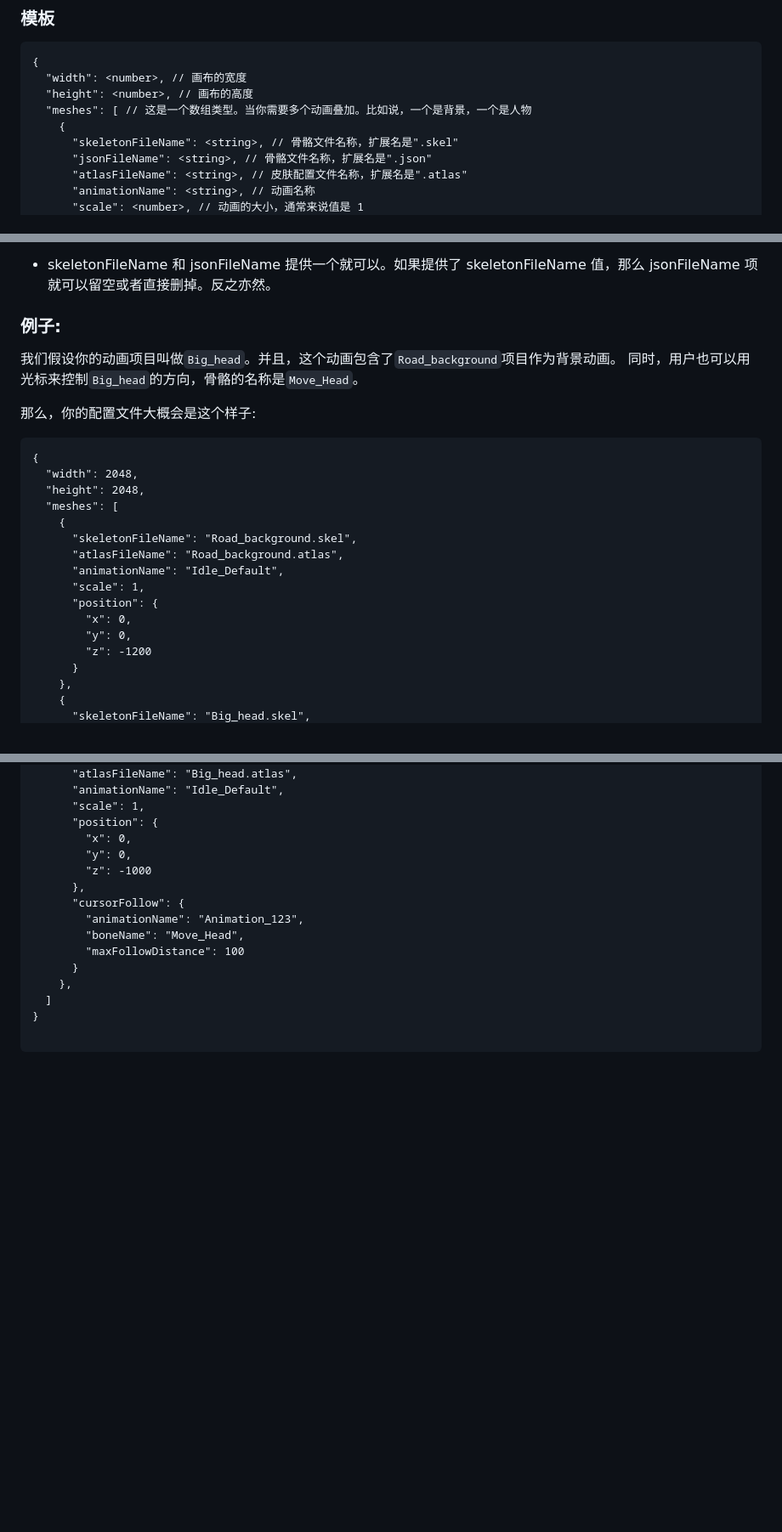
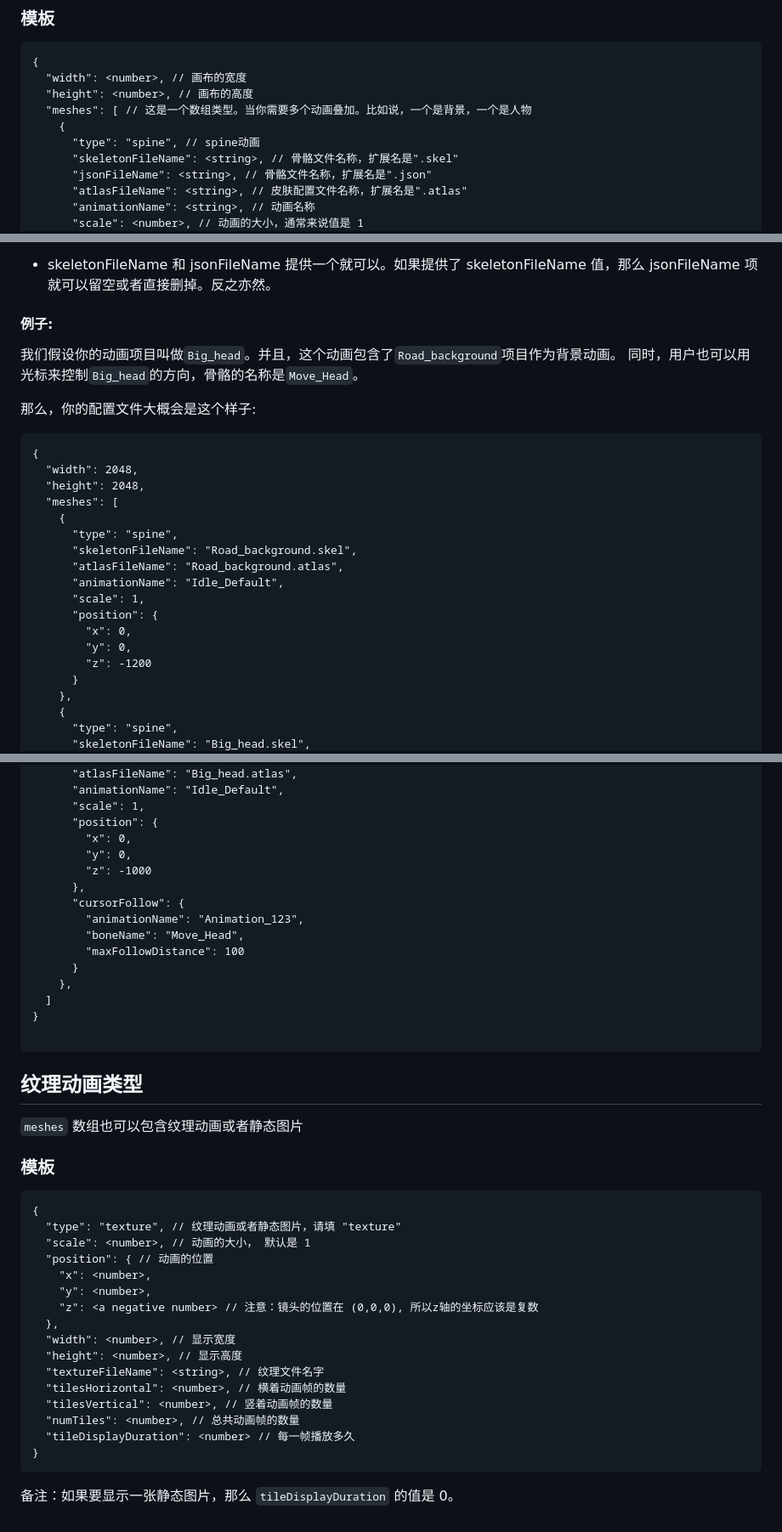
Before and after one commit to spicy-wolf/spine-wallpaper-engine, a Markdown page: public/assets/README.zh.md, 3 parts joined by grey strips. Shown: that part at 85% size. Drawn GitHub-style; blank space fills up the shorter version.

````diff
--- a/public/assets/README.zh.md
+++ b/public/assets/README.zh.md
@@ -24,6 +24,7 @@ or
   "height": <number>, // 画布的高度
   "meshes": [ // 这是一个数组类型。当你需要多个动画叠加。比如说，一个是背景，一个是人物
     {
+      "type": "spine", // spine动画
       "skeletonFileName": <string>, // 骨骼文件名称，扩展名是".skel"
       "jsonFileName": <string>, // 骨骼文件名称，扩展名是".json"
       "atlasFileName": <string>, // 皮肤配置文件名称，扩展名是".atlas"
@@ -53,7 +54,7 @@ or
 
 - skeletonFileName 和 jsonFileName 提供一个就可以。如果提供了 skeletonFileName 值，那么 jsonFileName 项就可以留空或者直接删掉。反之亦然。
 
-### 例子:
+#### 例子:
 
 我们假设你的动画项目叫做`Big_head`。并且，这个动画包含了`Road_background`项目作为背景动画。
 同时，用户也可以用光标来控制`Big_head`的方向，骨骼的名称是`Move_Head`。
@@ -66,6 +67,7 @@ or
   "height": 2048,
   "meshes": [
     {
+      "type": "spine",
       "skeletonFileName": "Road_background.skel",
       "atlasFileName": "Road_background.atlas",
       "animationName": "Idle_Default",
@@ -77,6 +79,7 @@ or
       }
     },
     {
+      "type": "spine",
       "skeletonFileName": "Big_head.skel",
       "atlasFileName": "Big_head.atlas",
       "animationName": "Idle_Default",
@@ -96,3 +99,30 @@ or
 }
 
 ```
+
+## 纹理动画类型
+
+`meshes` 数组也可以包含纹理动画或者静态图片
+
+### 模板
+
+```
+{
+  "type": "texture", // 纹理动画或者静态图片，请填 "texture"
+  "scale": <number>, // 动画的大小， 默认是 1
+  "position": { // 动画的位置
+    "x": <number>,
+    "y": <number>,
+    "z": <a negative number> // 注意：镜头的位置在 (0,0,0), 所以z轴的坐标应该是复数
+  },
+  "width": <number>, // 显示宽度
+  "height": <number>, // 显示高度
+  "textureFileName": <string>, // 纹理文件名字
+  "tilesHorizontal": <number>, // 横着动画帧的数量
+  "tilesVertical": <number>, // 竖着动画帧的数量
+  "numTiles": <number>, // 总共动画帧的数量
+  "tileDisplayDuration": <number> // 每一帧播放多久
+}
+```
+
+备注：如果要显示一张静态图片，那么 `tileDisplayDuration` 的值是 0。
````
Also changed, not shown: public/assets/README.md (+31 -1 lines).
